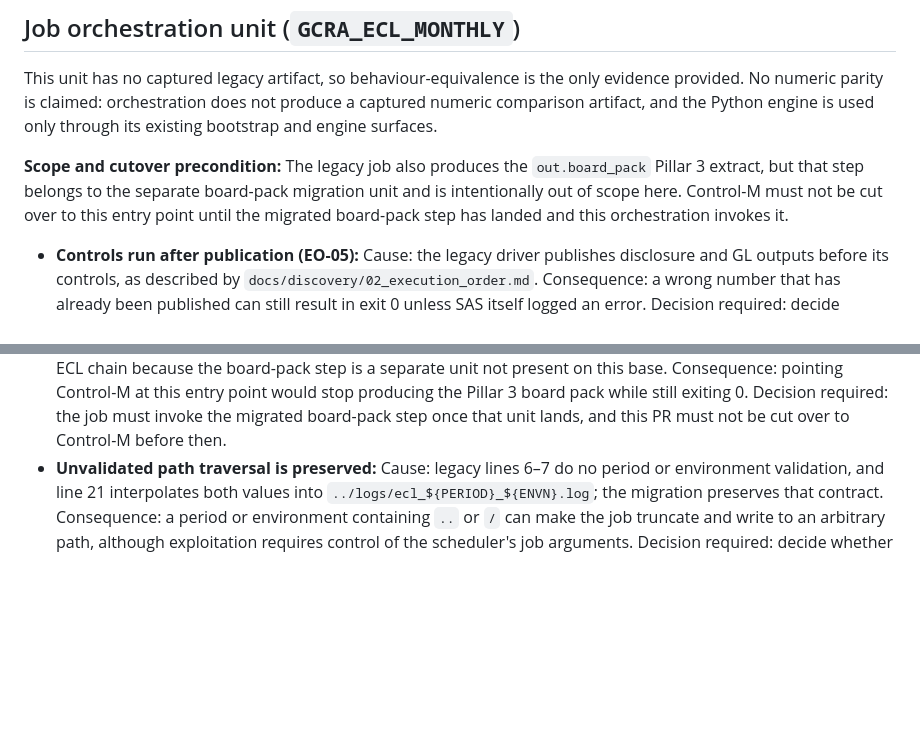
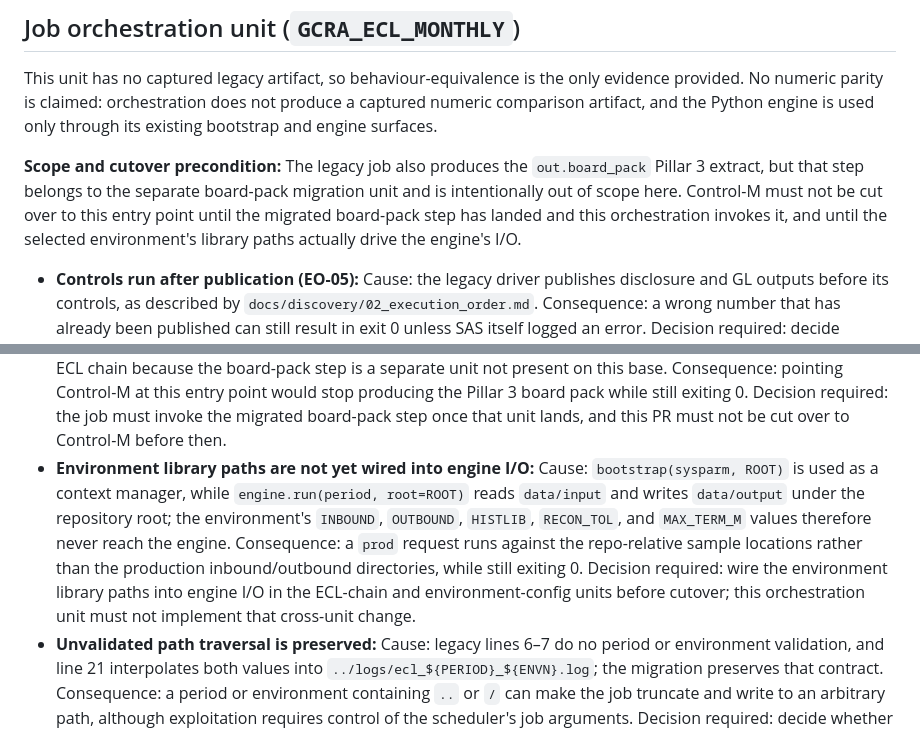
Before and after one commit to caitlynhughes7-ops/northgate-bank-risk-engine, a Markdown page: docs/migration/PARITY_FINDINGS.md, 2 parts joined by grey strips. Rendered like a GitHub page; blank space fills up the shorter version.

Commit message:
Document environment I/O cutover dependency
Co-Authored-By: Devin AI <158243242+devin-ai-integration[bot]@users.noreply.github.com>

```diff
--- a/docs/migration/PARITY_FINDINGS.md
+++ b/docs/migration/PARITY_FINDINGS.md
@@ -148,7 +148,8 @@ only through its existing bootstrap and engine surfaces.
 `out.board_pack` Pillar 3 extract, but that step belongs to the separate
 board-pack migration unit and is intentionally out of scope here. Control-M
 must not be cut over to this entry point until the migrated board-pack step has
-landed and this orchestration invokes it.
+landed and this orchestration invokes it, and until the selected environment's
+library paths actually drive the engine's I/O.
 
 * **Controls run after publication (EO-05):** Cause: the legacy driver
   publishes disclosure and GL outputs before its controls, as described by
@@ -199,6 +200,16 @@ landed and this orchestration invokes it.
   producing the Pillar 3 board pack while still exiting 0. Decision required:
   the job must invoke the migrated board-pack step once that unit lands, and
   this PR must not be cut over to Control-M before then.
+* **Environment library paths are not yet wired into engine I/O:** Cause:
+  `bootstrap(sysparm, ROOT)` is used as a context manager, while
+  `engine.run(period, root=ROOT)` reads `data/input` and writes `data/output`
+  under the repository root; the environment's `INBOUND`, `OUTBOUND`,
+  `HISTLIB`, `RECON_TOL`, and `MAX_TERM_M` values therefore never reach the
+  engine. Consequence: a `prod` request runs against the repo-relative sample
+  locations rather than the production inbound/outbound directories, while
+  still exiting 0. Decision required: wire the environment library paths into
+  engine I/O in the ECL-chain and environment-config units before cutover;
+  this orchestration unit must not implement that cross-unit change.
 * **Unvalidated path traversal is preserved:** Cause: legacy lines 6–7 do no
   period or environment validation, and line 21 interpolates both values into
   `../logs/ecl_${PERIOD}_${ENVN}.log`; the migration preserves that contract.
```
Also changed, not shown: docs/migration/LINEAGE.md (+1 -1 lines).
